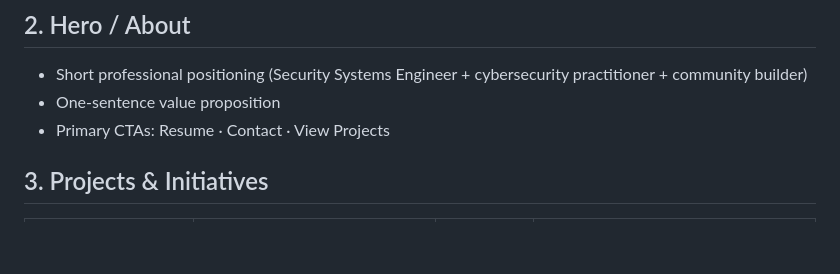
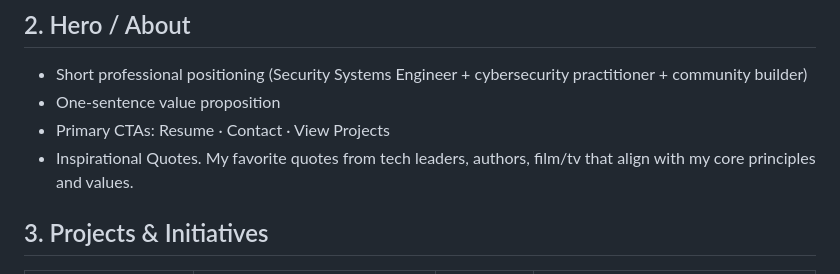
Before and after one commit to jacob-kraniak/jacob-kraniak.github.io, a Markdown page: docs/CONTENT-OUTLINE.md, the part around the change. Drawn GitHub-style; blank space fills up the shorter version.

Commit message:
Add section for inspirational quotes
Added a section for inspirational quotes that reflect core principles and values.

```diff
--- a/docs/CONTENT-OUTLINE.md
+++ b/docs/CONTENT-OUTLINE.md
@@ -62,6 +62,7 @@ mindmap
 - Short professional positioning (Security Systems Engineer + cybersecurity practitioner + community builder)
 - One-sentence value proposition
 - Primary CTAs: Resume · Contact · View Projects
+- Inspirational Quotes. My favorite quotes from tech leaders, authors, film/tv that align with my core principles and values.
 
 ## 3. Projects & Initiatives
 
```
